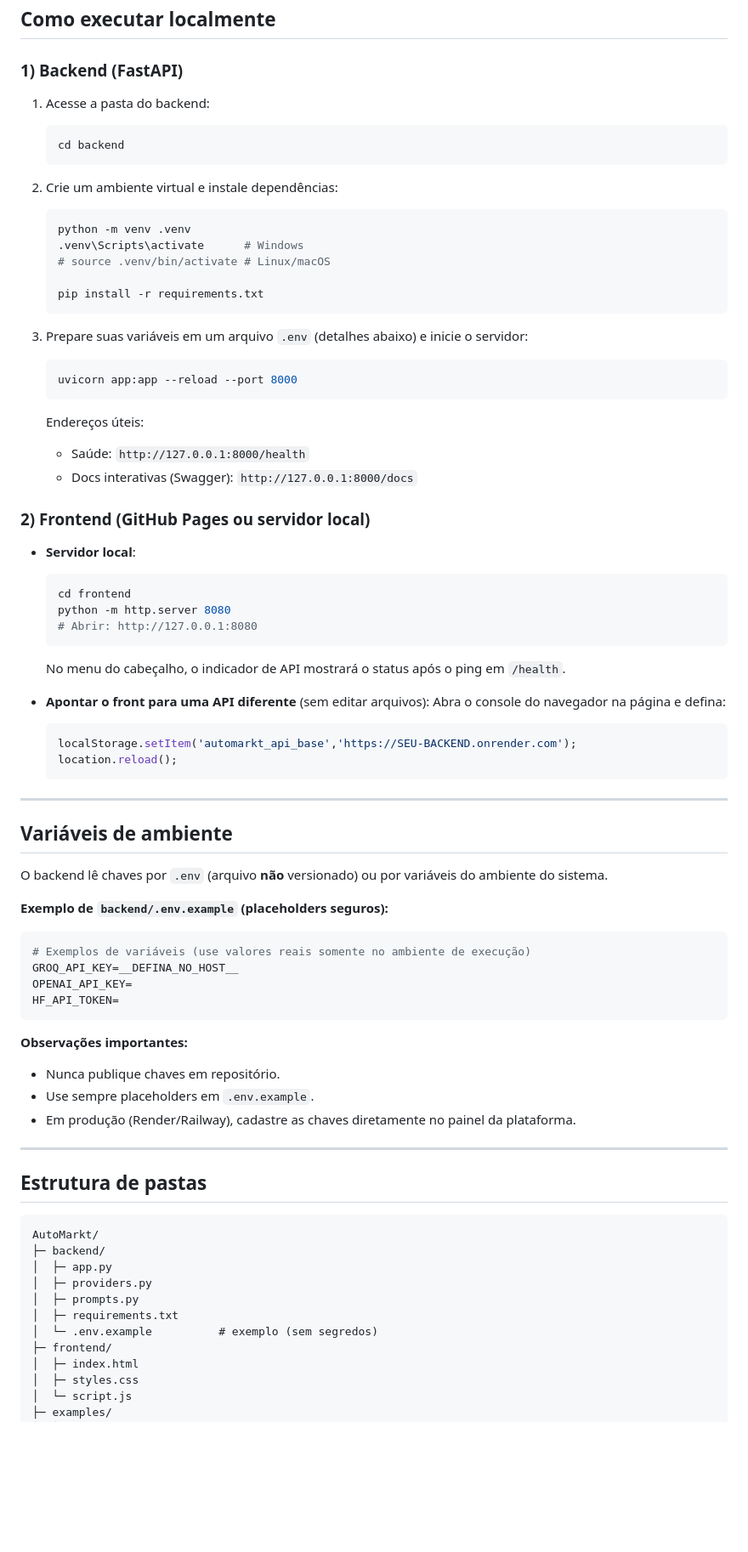
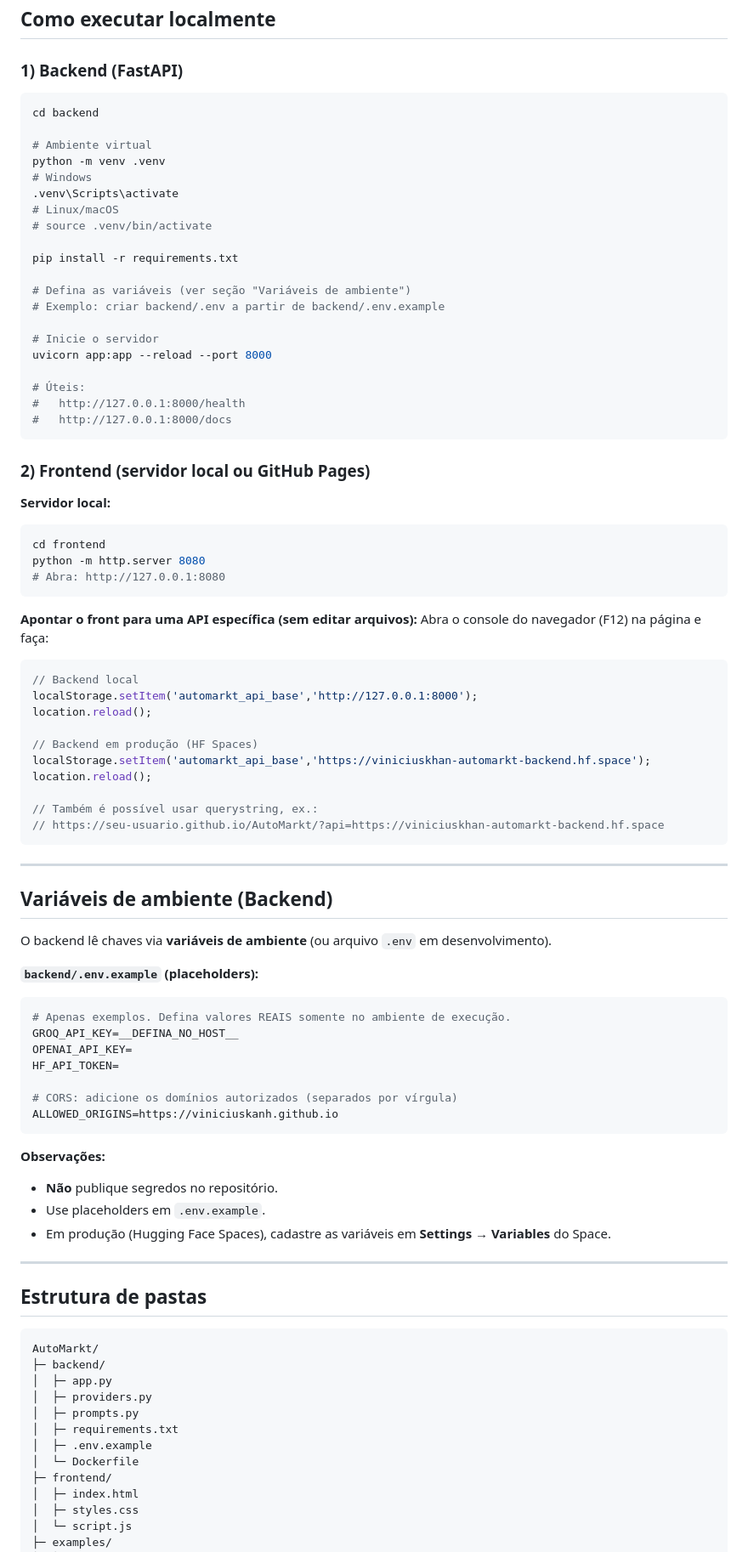
Before and after one commit to ViniciusKanh/AutoMarkt, a Markdown page: README.md, the part around the change printed below. Shown: that part at 85% size. Drawn GitHub-style; blank space fills up the shorter version.

````diff
--- a/README.md
+++ b/README.md
@@ -92,73 +115,78 @@ O objetivo é facilitar a rotina de quem cria conteúdo, com foco em clareza e a
 
 ### 1) Backend (FastAPI)
 
-1. Acesse a pasta do backend:
+```bash
+cd backend
 
-   ```bash
-   cd backend
-   ```
+# Ambiente virtual
+python -m venv .venv
+# Windows
+.venv\Scripts\activate
+# Linux/macOS
+# source .venv/bin/activate
 
-2. Crie um ambiente virtual e instale dependências:
+pip install -r requirements.txt
 
-   ```bash
-   python -m venv .venv
-   .venv\Scripts\activate      # Windows
-   # source .venv/bin/activate # Linux/macOS
+# Defina as variáveis (ver seção "Variáveis de ambiente")
+# Exemplo: criar backend/.env a partir de backend/.env.example
 
-   pip install -r requirements.txt
-   ```
+# Inicie o servidor
+uvicorn app:app --reload --port 8000
 
-3. Prepare suas variáveis em um arquivo `.env` (detalhes abaixo) e inicie o servidor:
+# Úteis:
+#   http://127.0.0.1:8000/health
+#   http://127.0.0.1:8000/docs
+```
 
-   ```bash
-   uvicorn app:app --reload --port 8000
-   ```
+### 2) Frontend (servidor local ou GitHub Pages)
 
-   Endereços úteis:
+**Servidor local:**
 
-   * Saúde: `http://127.0.0.1:8000/health`
-   * Docs interativas (Swagger): `http://127.0.0.1:8000/docs`
+```bash
+cd frontend
+python -m http.server 8080
+# Abra: http://127.0.0.1:8080
+```
 
-### 2) Frontend (GitHub Pages ou servidor local)
+**Apontar o front para uma API específica (sem editar arquivos):**
+Abra o console do navegador (F12) na página e faça:
 
-* **Servidor local**:
+```js
+// Backend local
+localStorage.setItem('automarkt_api_base','http://127.0.0.1:8000');
+location.reload();
 
-  ```bash
-  cd frontend
-  python -m http.server 8080
-  # Abrir: http://127.0.0.1:8080
-  ```
+// Backend em produção (HF Spaces)
+localStorage.setItem('automarkt_api_base','https://viniciuskhan-automarkt-backend.hf.space');
+location.reload();
 
-  No menu do cabeçalho, o indicador de API mostrará o status após o ping em `/health`.
-
-* **Apontar o front para uma API diferente** (sem editar arquivos):
-  Abra o console do navegador na página e defina:
-
-  ```js
-  localStorage.setItem('automarkt_api_base','https://SEU-BACKEND.onrender.com');
-  location.reload();
-  ```
+// Também é possível usar querystring, ex.:
+// https://seu-usuario.github.io/AutoMarkt/?api=https://viniciuskhan-automarkt-backend.hf.space
+```
 
 ---
 
-## Variáveis de ambiente
+## Variáveis de ambiente (Backend)
 
-O backend lê chaves por `.env` (arquivo **não** versionado) ou por variáveis do ambiente do sistema.
+O backend lê chaves via **variáveis de ambiente** (ou arquivo `.env` em desenvolvimento).
 
-**Exemplo de `backend/.env.example` (placeholders seguros):**
+**`backend/.env.example` (placeholders):**
 
 ```env
-# Exemplos de variáveis (use valores reais somente no ambiente de execução)
+# Apenas exemplos. Defina valores REAIS somente no ambiente de execução.
 GROQ_API_KEY=__DEFINA_NO_HOST__
 OPENAI_API_KEY=
 HF_API_TOKEN=
+
+# CORS: adicione os domínios autorizados (separados por vírgula)
+ALLOWED_ORIGINS=https://viniciuskanh.github.io
 ```
 
-**Observações importantes:**
+**Observações:**
 
-* Nunca publique chaves em repositório.
-* Use sempre placeholders em `.env.example`.
-* Em produção (Render/Railway), cadastre as chaves diretamente no painel da plataforma.
+* **Não** publique segredos no repositório.
+* Use placeholders em `.env.example`.
+* Em produção (Hugging Face Spaces), cadastre as variáveis em **Settings → Variables** do Space.
 
 ---
 
@@ -171,7 +199,8 @@ AutoMarkt/
 │  ├─ providers.py
 │  ├─ prompts.py
 │  ├─ requirements.txt
-│  └─ .env.example          # exemplo (sem segredos)
+│  ├─ .env.example
+│  └─ Dockerfile
 ├─ frontend/
 │  ├─ index.html
 │  ├─ styles.css
````
Also changed, not shown: other parts of README.md (+130 -93 lines).
